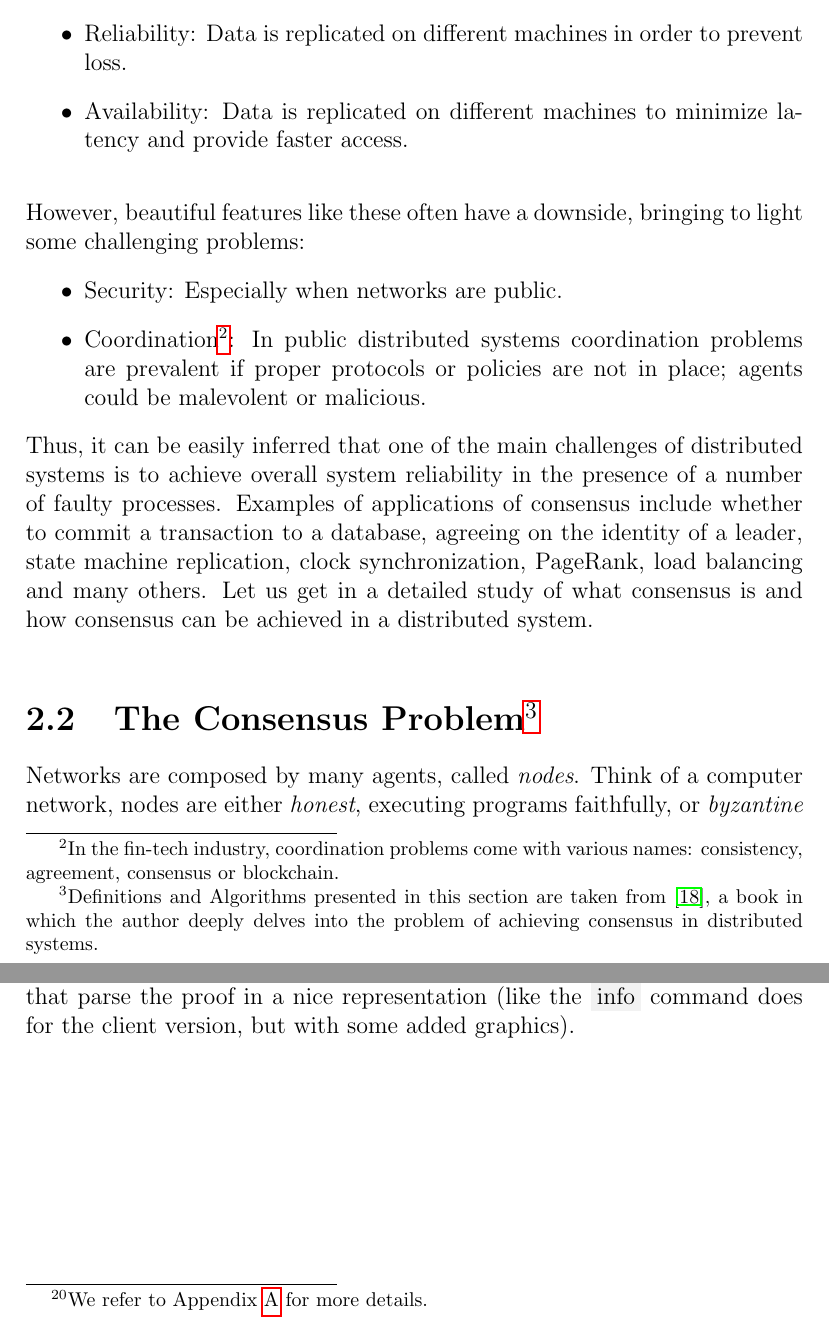
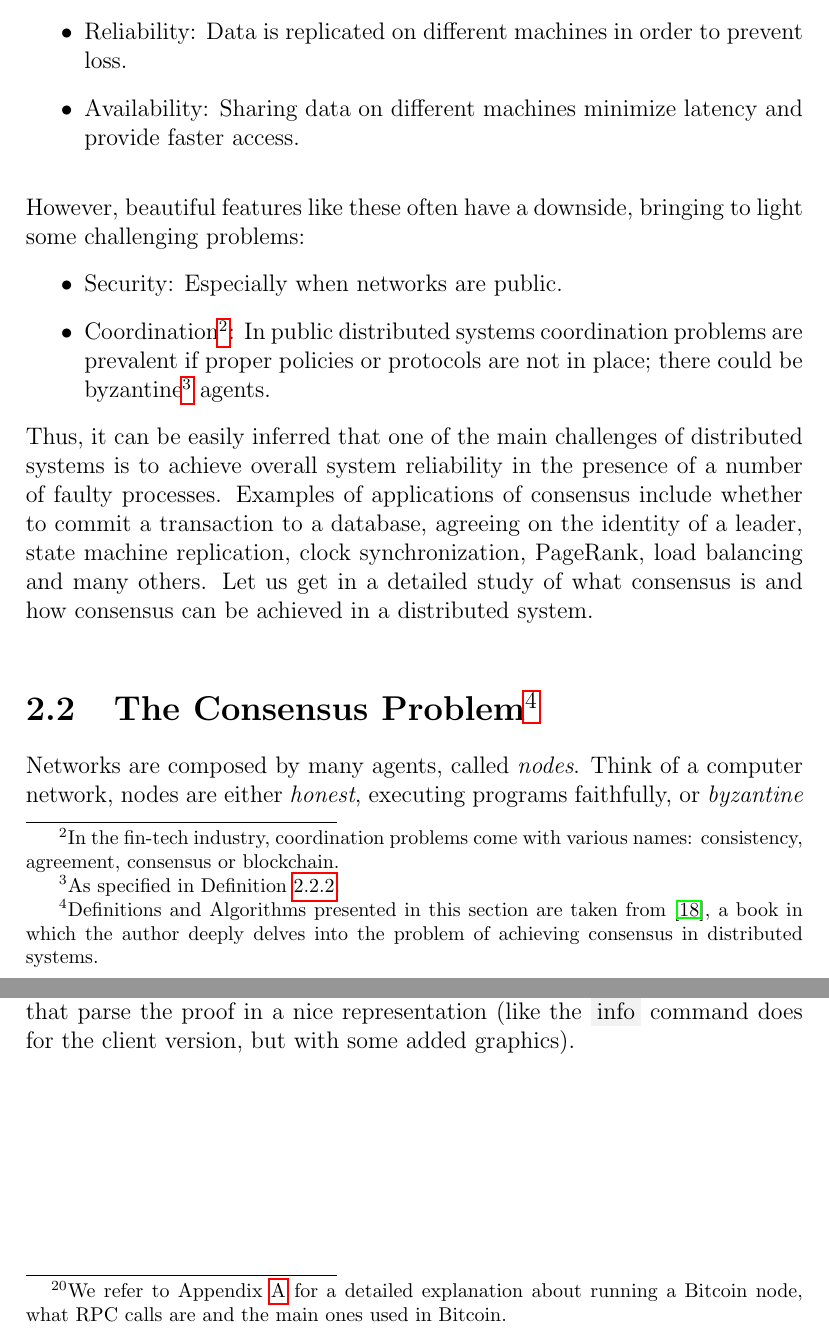
Before and after one commit to AndreaBrandoli90/Thesis-abrandoli, a LaTeX thesis (main.tex, which reads Chapters/chapter_II.tex, Chapters/chapter_IV.tex): two parts of pages 12 and 45 of 59, joined at a grey line, cut so that both start at the same text. Compiled offline with pdfLaTeX.

Commit message:
Updates from Overleaf

```diff
--- a/Chapters/chapter_II.tex
+++ b/Chapters/chapter_II.tex
@@ -29,7 +29,7 @@ Therefore, the main reasons for using distributed systems are:
     \item Performance: Compared to other models, distributed models are expected to give a higher boost to performance.
     \item Fault Tolerance: A cluster of multiple machines is inherently more fault-tolerant than a single source of failure.
     \item Reliability: Data is replicated on different machines in order to prevent loss.
-    \item Availability: Data is replicated on different machines to minimize latency and provide faster access.
+    \item Availability: Sharing data on different machines minimize latency and provide faster access.
 \end{itemize}
 
 \bigskip
@@ -37,7 +37,7 @@ Therefore, the main reasons for using distributed systems are:
 However, beautiful features like these often have a downside, bringing to light some challenging problems:
 \begin{itemize}
     \item Security: Especially when networks are public.
-    \item Coordination\footnote{In the fin-tech industry, coordination problems come with various names: consistency, agreement, consensus or blockchain.}: In public distributed systems coordination problems are prevalent if proper protocols or policies are not in place; agents could be malevolent or malicious.
+    \item Coordination\footnote{In the fin-tech industry, coordination problems come with various names: consistency, agreement, consensus or blockchain.}: In public distributed systems coordination problems are prevalent if proper policies or protocols are not in place; there could be byzantine\footnote{As specified in Definition \ref{def:byzantine-node}.} agents.
 \end{itemize}
 Thus, it can be easily inferred that one of the main challenges of distributed systems is to achieve overall system reliability in the presence of a number of faulty processes. Examples of applications of consensus include whether to commit a transaction to a database, agreeing on the identity of a leader, state machine replication, clock synchronization, PageRank, load balancing and many others. Let us get in a detailed study of what consensus is and how consensus can be achieved in a distributed system.
 
--- a/Chapters/chapter_IV.tex
+++ b/Chapters/chapter_IV.tex
@@ -296,4 +296,4 @@ Alternatively, you can drop a \colorbox{light-gray}{.ots} file to \textit{verify
 
 \bigskip
 \noindent
-However, the web interface comes with a downside. Browsers applications like this one have some security restrictions, inhibiting a direct access to the local Bitcoin configuration file\footnote{We refer to Appendix \ref{app:A} for more details.}, thus preventing a user to make RPC calls to his own local Bitcoin node in order to verify a timestamp proof. Hence a user must trust the public block explorers that \textit{OpenTimestamps} uses to verify such proofs. Summing up, verification is not fully decentralized. Finally, clicking the \textit{info} button in the low right corner will open a new web page that parse the proof in a nice representation (like the \colorbox{light-gray}{info} command does for the client version, but with some added graphics).
+However, the web interface comes with a downside. Browsers applications like this one have some security restrictions, inhibiting a direct access to the local Bitcoin configuration file\footnote{We refer to Appendix \ref{app:A} for a detailed explanation about running a Bitcoin node, what RPC calls are and the main ones used in Bitcoin.}, thus preventing a user to make RPC calls to his own local Bitcoin node in order to verify a timestamp proof. Hence a user must trust the public block explorers that \textit{OpenTimestamps} uses to verify such proofs. Summing up, verification is not fully decentralized. Finally, clicking the \textit{info} button in the low right corner will open a new web page that parse the proof in a nice representation (like the \colorbox{light-gray}{info} command does for the client version, but with some added graphics).
```
